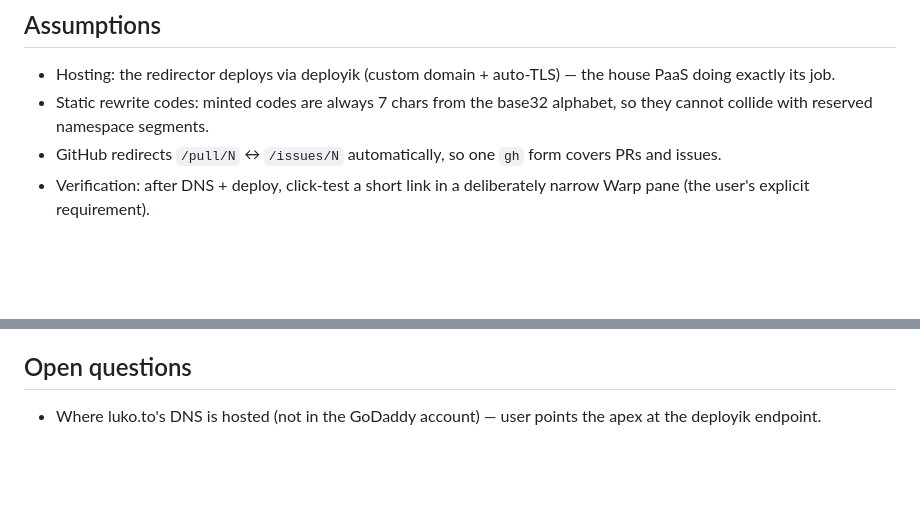
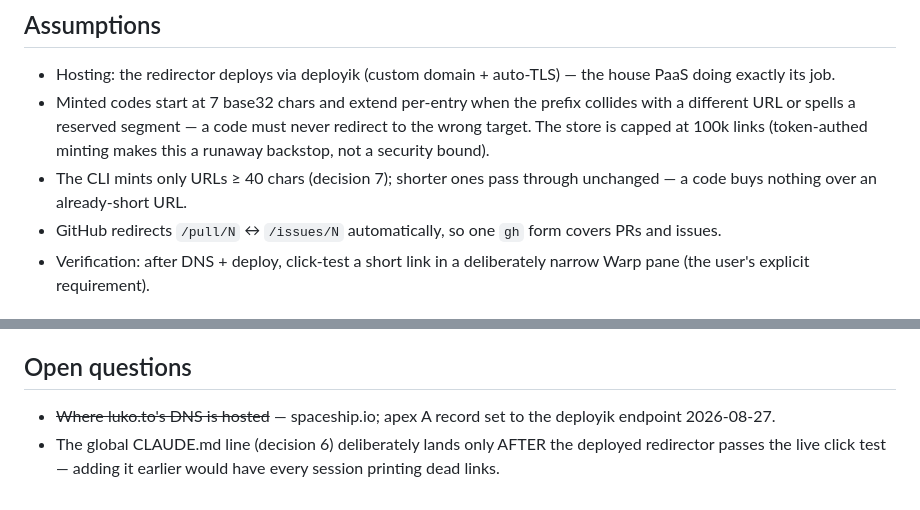
Before and after one commit to FixIt-Technologies/vybava, a Markdown page: docs/decisions/0002-luko-short-links.md, 2 parts joined by grey strips. Drawn GitHub-style; blank space fills up the shorter version.

Commit message:
docs(decisions): record collision extension, mint threshold, store cap, CLAUDE.md sequencing

```diff
--- a/docs/decisions/0002-luko-short-links.md
+++ b/docs/decisions/0002-luko-short-links.md
@@ -27,8 +27,12 @@ layer: a public redirector on **luko.to** plus a `shrt` applet that every agent
 
 - Hosting: the redirector deploys via deployik (custom domain + auto-TLS) —
   the house PaaS doing exactly its job.
-- Static rewrite codes: minted codes are always 7 chars from the base32
-  alphabet, so they cannot collide with reserved namespace segments.
+- Minted codes start at 7 base32 chars and extend per-entry when the prefix
+  collides with a different URL or spells a reserved segment — a code must
+  never redirect to the wrong target. The store is capped at 100k links
+  (token-authed minting makes this a runaway backstop, not a security bound).
+- The CLI mints only URLs ≥ 40 chars (decision 7); shorter ones pass through
+  unchanged — a code buys nothing over an already-short URL.
 - GitHub redirects `/pull/N` ↔ `/issues/N` automatically, so one `gh` form
   covers PRs and issues.
 - Verification: after DNS + deploy, click-test a short link in a deliberately
@@ -48,5 +52,8 @@ layer: a public redirector on **luko.to** plus a `shrt` applet that every agent
 
 ## Open questions
 
-- Where luko.to's DNS is hosted (not in the GoDaddy account) — user points the
-  apex at the deployik endpoint.
+- ~~Where luko.to's DNS is hosted~~ — spaceship.io; apex A record set to the
+  deployik endpoint 2026-08-27.
+- The global CLAUDE.md line (decision 6) deliberately lands only AFTER the
+  deployed redirector passes the live click test — adding it earlier would
+  have every session printing dead links.
```
